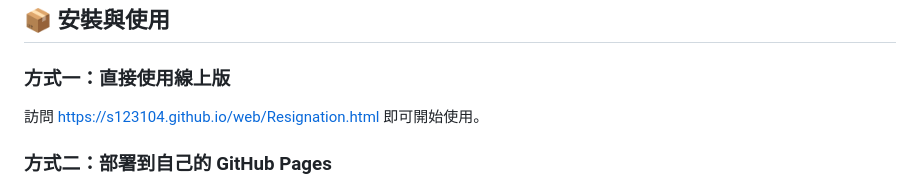
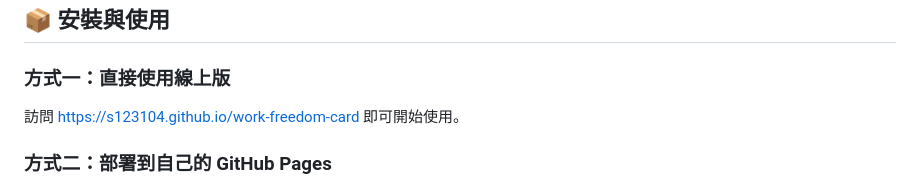
Before and after one commit to s123104/work-freedom-card, a Markdown page: README.md, the part around one of its changes. GitHub-like rendering.

Commit message:
docs: 更新 README.md 中的社畜解放卡連結，修正為正確的網址

```diff
--- a/README.md
+++ b/README.md
@@ -74,7 +74,7 @@
 
 ### 方式一：直接使用線上版
 
-訪問 [https://s123104.github.io/web/Resignation.html](https://s123104.github.io/web/Resignation.html) 即可開始使用。
+訪問 [https://s123104.github.io/work-freedom-card](https://s123104.github.io/work-freedom-card) 即可開始使用。
 
 ### 方式二：部署到自己的 GitHub Pages
 
```
Also changed, not shown: other parts of README.md (+3 -3 lines).
